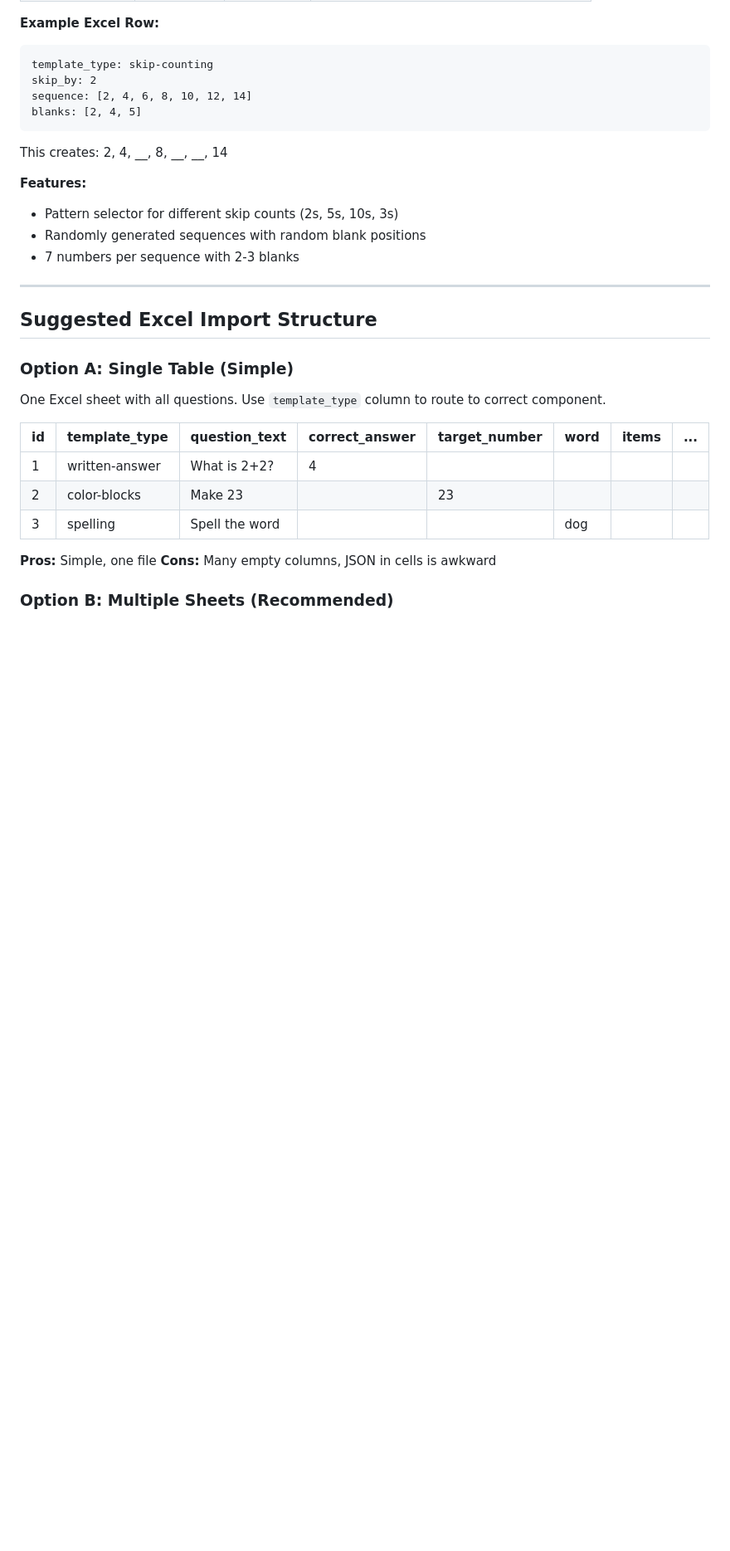
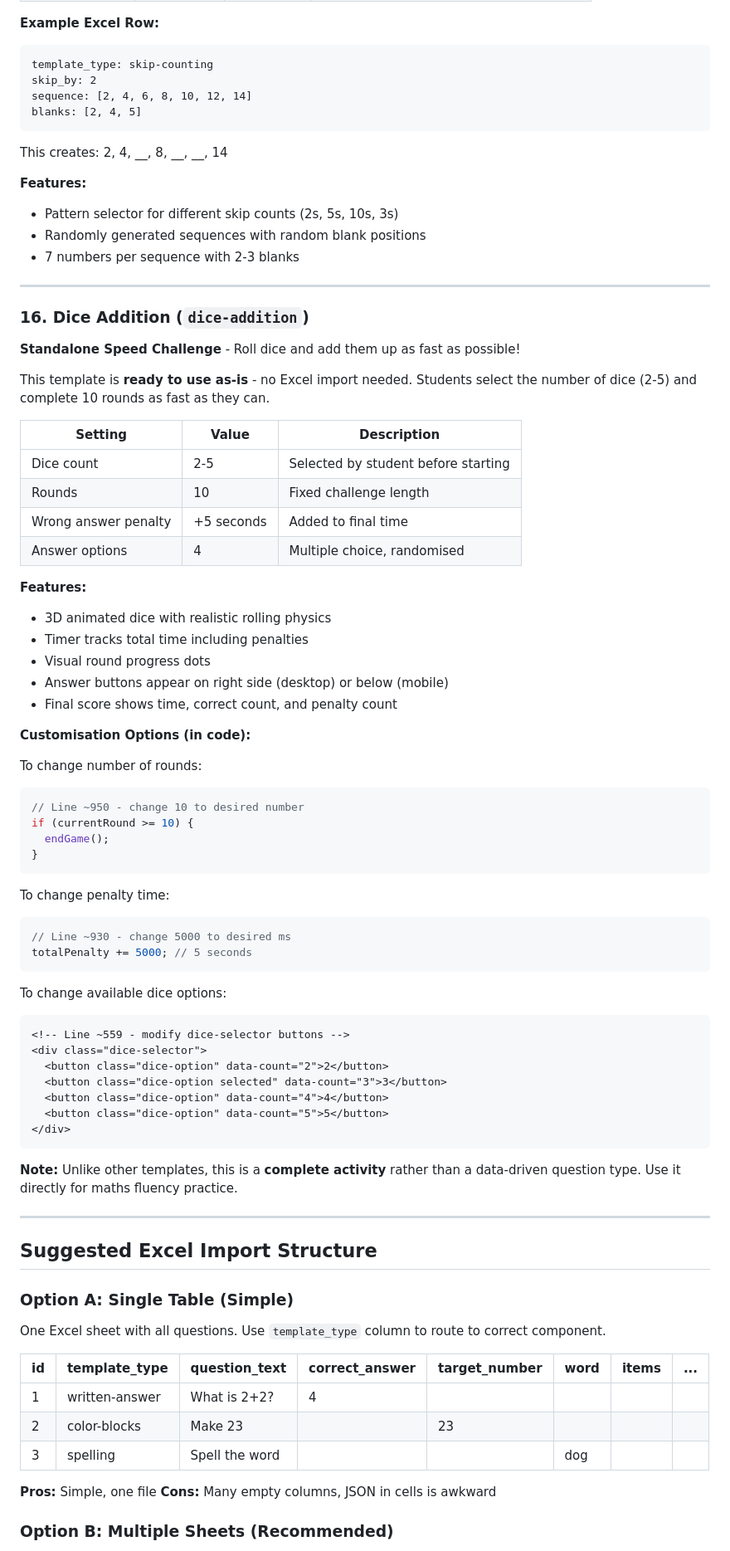
Before and after one commit to dannyboy166/quiz-templates, a Markdown page: DEVELOPER-GUIDE.md, the part around one of its changes. Shown at 83% size. GitHub-like rendering; blank space fills up the shorter version.

Commit message:
Add Dice Addition documentation to developer guide
- Document as standalone speed challenge (no Excel needed)
- Include customisation options for rounds, penalty, dice count
- Add to file reference and Blazor components list

🤖 Generated with [Claude Code](https://claude.com/claude-code)

Co-Authored-By: Claude Opus 4.5 <noreply@anthropic.com>

````diff
--- a/DEVELOPER-GUIDE.md
+++ b/DEVELOPER-GUIDE.md
@@ -513,6 +513,57 @@ This creates: 2, 4, __, 8, __, __, 14
 
 ---
 
+### 16. Dice Addition (`dice-addition`)
+
+**Standalone Speed Challenge** - Roll dice and add them up as fast as possible!
+
+This template is **ready to use as-is** - no Excel import needed. Students select the number of dice (2-5) and complete 10 rounds as fast as they can.
+
+| Setting | Value | Description |
+|---------|-------|-------------|
+| Dice count | 2-5 | Selected by student before starting |
+| Rounds | 10 | Fixed challenge length |
+| Wrong answer penalty | +5 seconds | Added to final time |
+| Answer options | 4 | Multiple choice, randomised |
+
+**Features:**
+- 3D animated dice with realistic rolling physics
+- Timer tracks total time including penalties
+- Visual round progress dots
+- Answer buttons appear on right side (desktop) or below (mobile)
+- Final score shows time, correct count, and penalty count
+
+**Customisation Options (in code):**
+
+To change number of rounds:
+```javascript
+// Line ~950 - change 10 to desired number
+if (currentRound >= 10) {
+  endGame();
+}
+```
+
+To change penalty time:
+```javascript
+// Line ~930 - change 5000 to desired ms
+totalPenalty += 5000; // 5 seconds
+```
+
+To change available dice options:
+```html
+<!-- Line ~559 - modify dice-selector buttons -->
+<div class="dice-selector">
+  <button class="dice-option" data-count="2">2</button>
+  <button class="dice-option selected" data-count="3">3</button>
+  <button class="dice-option" data-count="4">4</button>
+  <button class="dice-option" data-count="5">5</button>
+</div>
+```
+
+**Note:** Unlike other templates, this is a **complete activity** rather than a data-driven question type. Use it directly for maths fluency practice.
+
+---
+
 ## Suggested Excel Import Structure
 
 ### Option A: Single Table (Simple)
````
Also changed, not shown: other parts of DEVELOPER-GUIDE.md (+5 -1 lines).
